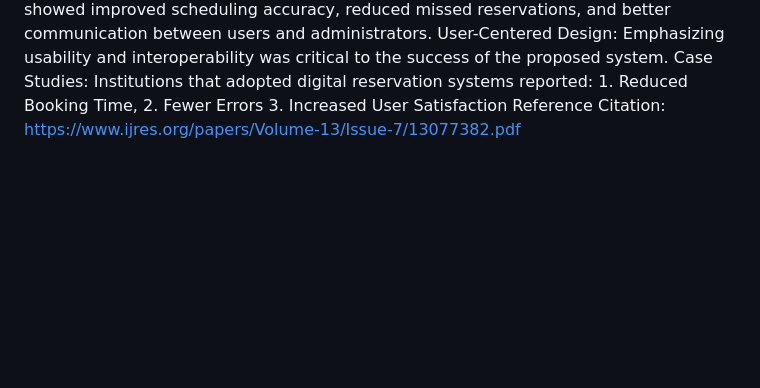
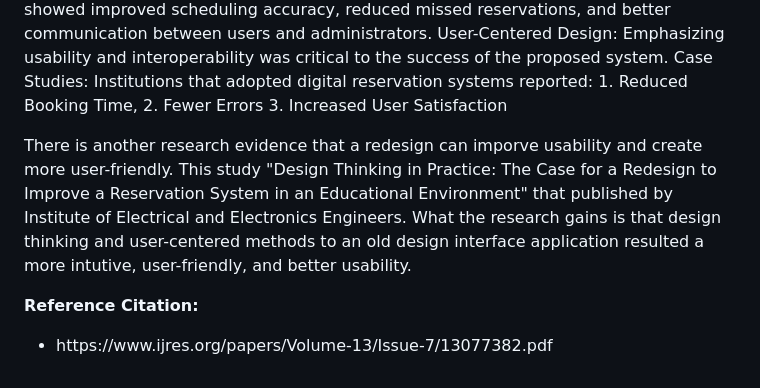
Before and after one commit to aadelegan/HCIN.620.01-Group-Project, a Markdown page: README.md, the part around the change printed below. Drawn GitHub-style; blank space fills up the shorter version.

Commit message:
Added another research study

```diff
--- a/README.md
+++ b/README.md
@@ -16,4 +17,10 @@ Framework Proposed: The authors developed an enhanced framework using a design s
 Efficiency Gains: Systems that incorporated these features showed improved scheduling accuracy, reduced missed reservations, and better communication between users and administrators.
 User-Centered Design: Emphasizing usability and interoperability was critical to the success of the proposed system.
 Case Studies: Institutions that adopted digital reservation systems reported: 1. Reduced Booking Time, 2. Fewer Errors 3. Increased User Satisfaction
-Reference Citation: https://www.ijres.org/papers/Volume-13/Issue-7/13077382.pdf
+
+There is another research evidence that a redesign can imporve usability and create more user-friendly. This study "Design Thinking in Practice: The Case for a Redesign to Improve a Reservation System in an Educational Environment" that published by Institute of Electrical and Electronics Engineers. What the research gains is that design thinking and user-centered methods to an old design interface application resulted a more intutive, user-friendly, and better usability.
+
+<b>Reference Citation:<b>
+<ul>
+  <li>https://www.ijres.org/papers/Volume-13/Issue-7/13077382.pdf</li>
+</ul>
```
Also changed, not shown: other parts of README.md (+1 -0 lines).
